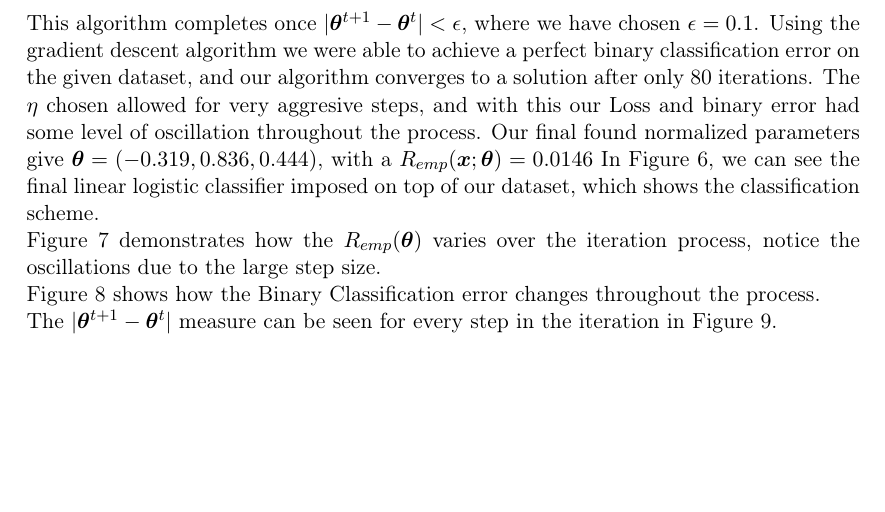
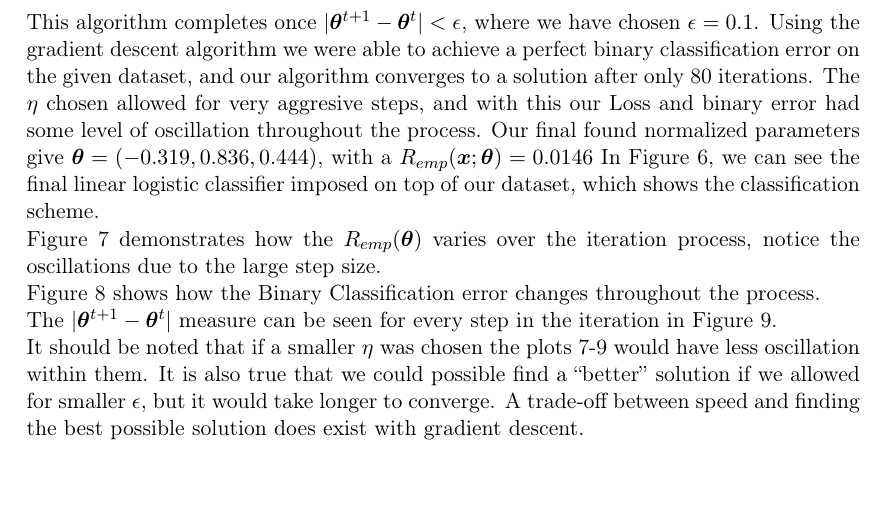
Before and after one commit to jellis505/tripping-hipster, a LaTeX problem sheet (HW1/tex/assignment_3.tex): part of page 4 of 6, cut so that both start at the same text, the shorter picture padded with empty space. Compiled offline with pdfLaTeX.

Commit message:
Added changes and finished Problem 3, now onto Problem 4

```diff
--- a/HW1/tex/assignment_3.tex
+++ b/HW1/tex/assignment_3.tex
@@ -194,6 +194,9 @@ The $| \bm{\theta} ^{t+1} -  \bm{\theta} ^t|$ measure can be seen for every step
 \includegraphics[scale=0.4]{theta_diff.jpg}
 \end{figure}
 
+It should be noted that if a smaller $\eta$ was chosen the plots 7-9 would have less oscillation within them.
+It is also true that we could possible find a ``better'' solution if we allowed for smaller $\epsilon$, but it would take longer to converge.
+A trade-off between speed and finding the best possible solution does exist with gradient descent.
 
 \section{Problem 4}
 
```
Also changed, not shown: HW1/tex/assignment_3.pdf, 4 other files.
